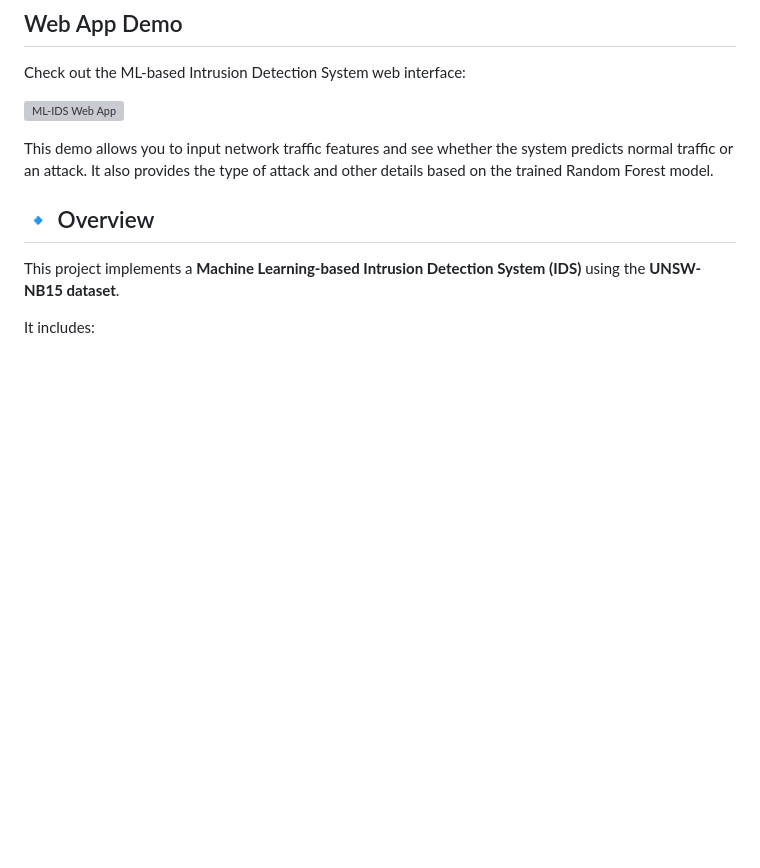
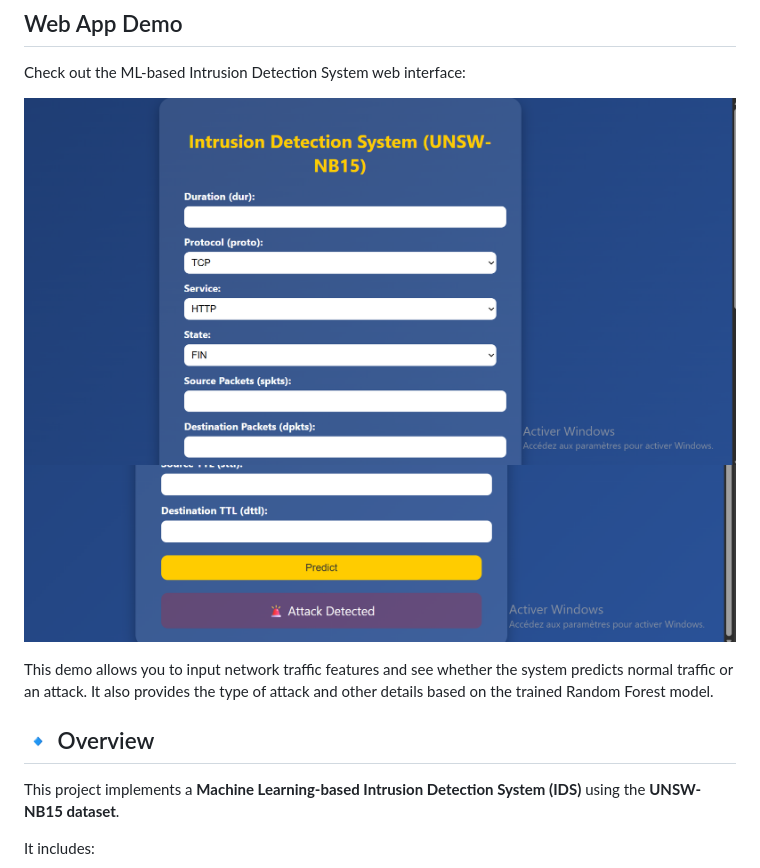
Before and after one commit to soukainahn/ML-IDS, a Markdown page: README.md, the part around the change. GitHub-like rendering; blank space fills up the shorter version; grey boxes are pictures that could not be loaded.

```diff
--- a/README.md
+++ b/README.md
@@ -12,7 +12,8 @@
 
 Check out the ML-based Intrusion Detection System web interface:
 
-![ML-IDS Web App](assets/screenshot.png)
+![ML-IDS Web App](assets/page.png)
+![ML-IDS Web App](assets/attack.png)
 
 This demo allows you to input network traffic features and see whether the system predicts normal traffic or an attack. It also provides the type of attack and other details based on the trained Random Forest model.
 ## 🔹 Overview
```
